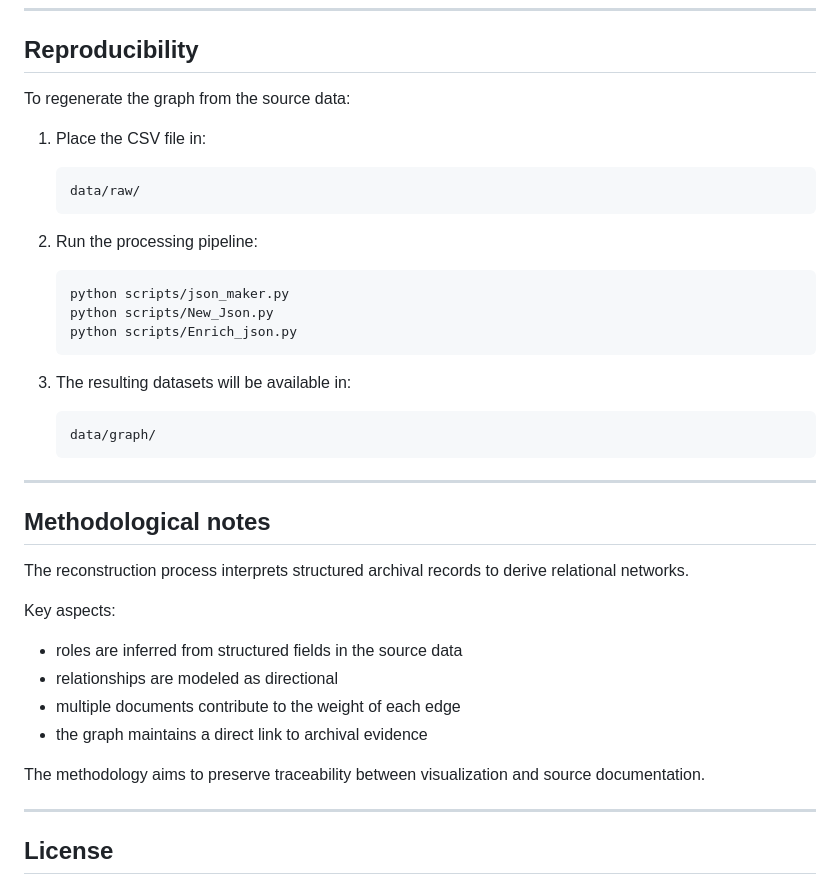
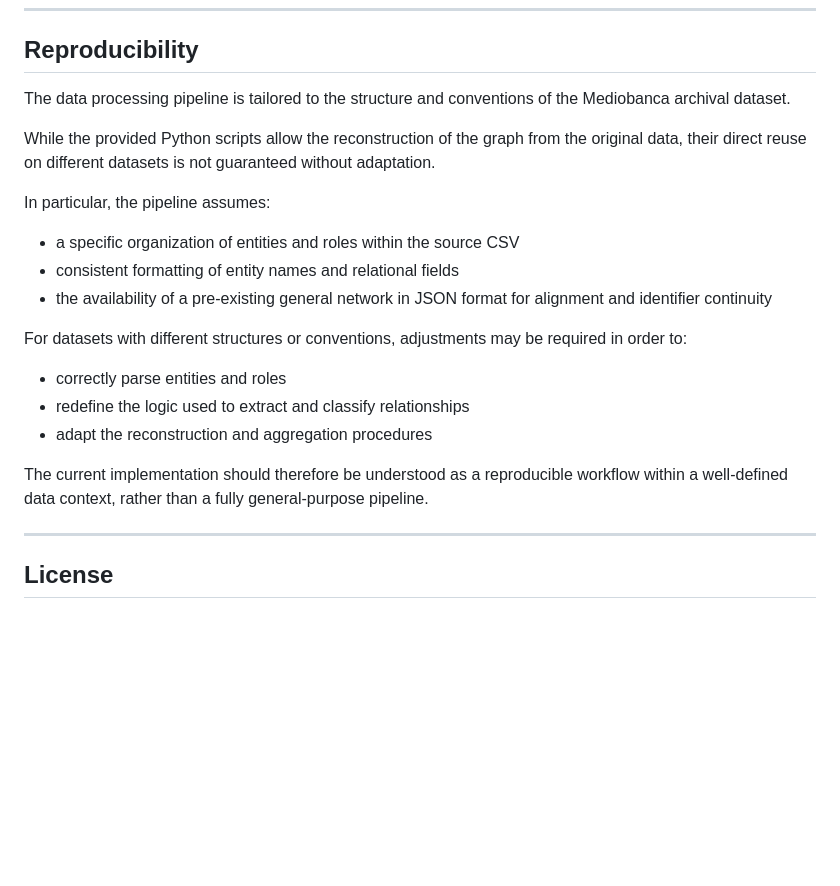
Before and after one commit to mediobancaspa/mediobanca-credit-relationships, a Markdown page: README.md, the part around one of its changes. Drawn GitHub-style; blank space fills up the shorter version.

````diff
--- a/README.md
+++ b/README.md
@@ -178,42 +193,23 @@ No server or additional dependencies are required.
 
 ## Reproducibility
 
-To regenerate the graph from the source data:
+The data processing pipeline is tailored to the structure and conventions of the Mediobanca archival dataset.
 
-1. Place the CSV file in:
+While the provided Python scripts allow the reconstruction of the graph from the original data, their direct reuse on different datasets is not guaranteed without adaptation.
 
-   ```text
-   data/raw/
-   ```
+In particular, the pipeline assumes:
 
-2. Run the processing pipeline:
+- a specific organization of entities and roles within the source CSV
+- consistent formatting of entity names and relational fields
+- the availability of a pre-existing general network in JSON format for alignment and identifier continuity
 
-   ```bash
-   python scripts/json_maker.py
-   python scripts/New_Json.py
-   python scripts/Enrich_json.py
-   ```
+For datasets with different structures or conventions, adjustments may be required in order to:
 
-3. The resulting datasets will be available in:
+- correctly parse entities and roles
+- redefine the logic used to extract and classify relationships
+- adapt the reconstruction and aggregation procedures
 
-   ```text
-   data/graph/
-   ```
-
----
-
-## Methodological notes
-
-The reconstruction process interprets structured archival records to derive relational networks.
-
-Key aspects:
-
-- roles are inferred from structured fields in the source data
-- relationships are modeled as directional
-- multiple documents contribute to the weight of each edge
-- the graph maintains a direct link to archival evidence
-
-The methodology aims to preserve traceability between visualization and source documentation.
+The current implementation should therefore be understood as a reproducible workflow within a well-defined data context, rather than a fully general-purpose pipeline.
 
 ---
 
````
Also changed, not shown: other parts of README.md (+29 -14 lines).
